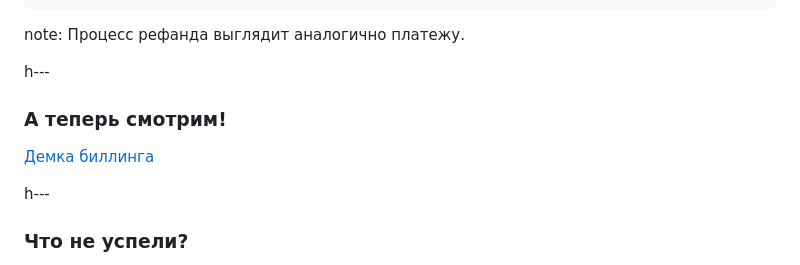
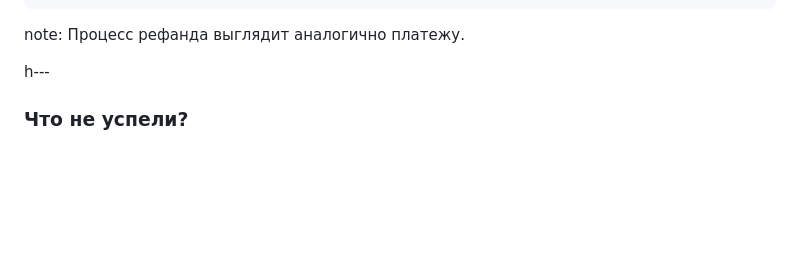
Before and after one commit to SBKubric/sbkubric.github.io, a Markdown page: presentations/movix/notes.md, the part around the change. GitHub-like rendering; blank space fills up the shorter version.

Commit message:
fix: демо

```diff
--- a/presentations/movix/notes.md
+++ b/presentations/movix/notes.md
@@ -472,14 +472,6 @@ note: Процесс рефанда выглядит аналогично пла
 
 h---
 
-[comment]: <> (Демо)
-
-### А теперь смотрим!
-
-[Демка биллинга]()
-
-h---
-
 ### Что не успели?
 
 -   сервис подписок (готов только barebone и пара эндпойнтов)
```
